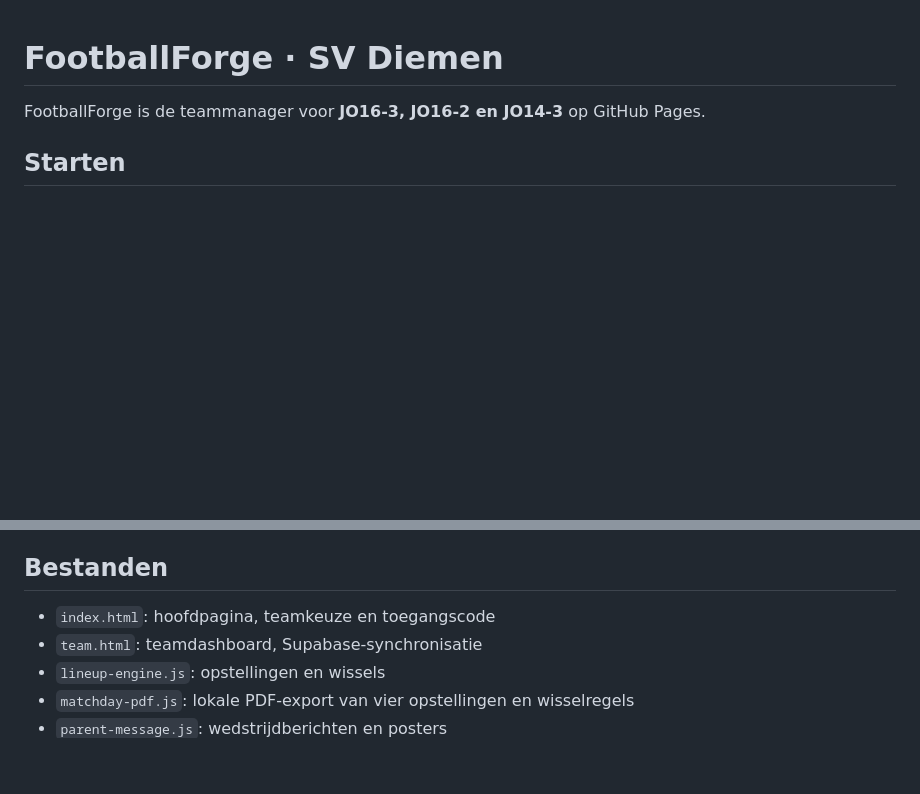
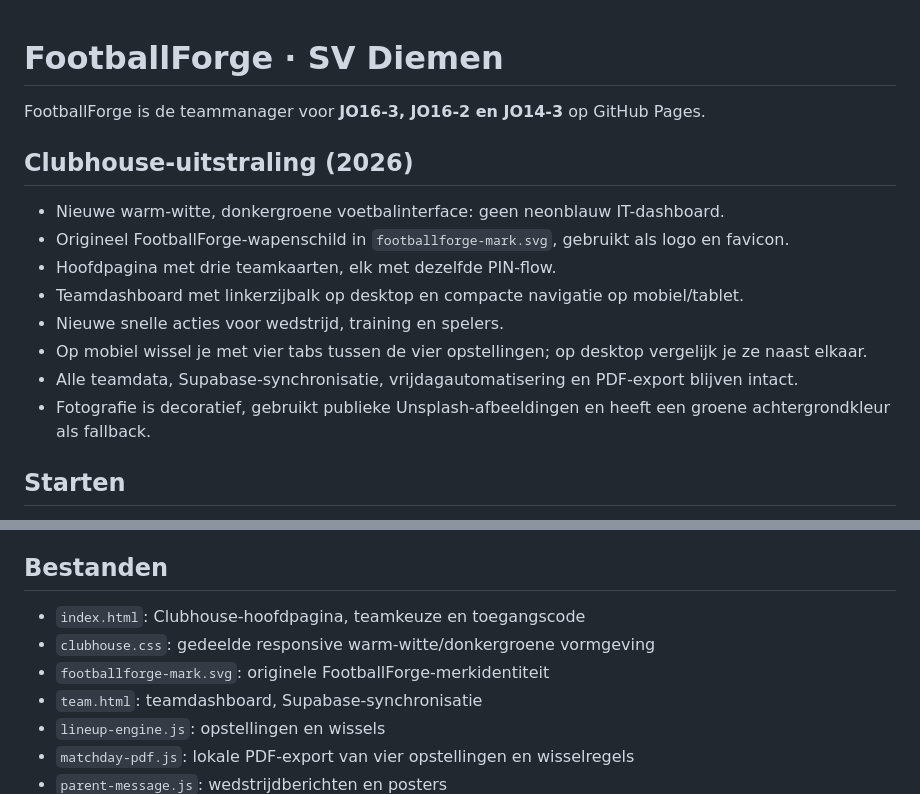
Before and after one commit to fathom-web/svdiemen, a Markdown page: README.md, 2 parts joined by grey strips. Drawn GitHub-style; blank space fills up the shorter version.

Commit message:
Document FootballForge Clubhouse redesign, new shield, and preserved functionality

```diff
--- a/README.md
+++ b/README.md
@@ -1,6 +1,16 @@
 # FootballForge · SV Diemen
 
 FootballForge is de teammanager voor **JO16-3, JO16-2 en JO14-3** op GitHub Pages.
+
+## Clubhouse-uitstraling (2026)
+- Nieuwe warm-witte, donkergroene voetbalinterface: geen neonblauw IT-dashboard.
+- Origineel FootballForge-wapenschild in `footballforge-mark.svg`, gebruikt als logo en favicon.
+- Hoofdpagina met drie teamkaarten, elk met dezelfde PIN-flow.
+- Teamdashboard met linkerzijbalk op desktop en compacte navigatie op mobiel/tablet.
+- Nieuwe snelle acties voor wedstrijd, training en spelers.
+- Op mobiel wissel je met vier tabs tussen de vier opstellingen; op desktop vergelijk je ze naast elkaar.
+- Alle teamdata, Supabase-synchronisatie, vrijdagautomatisering en PDF-export blijven intact.
+- Fotografie is decoratief, gebruikt publieke Unsplash-afbeeldingen en heeft een groene achtergrondkleur als fallback.
 
 ## Starten
 Open https://fathom-web.github.io/svdiemen/, klik een team en voer code **1111** in. Daarna verschijnt het eigen dashboard. De knop **← Teams** gaat terug naar de startpagina.
@@ -36,7 +46,9 @@ Elke 30 seconden worden teamgegevens opnieuw geladen als er niet wordt getypt of
 - Import/export als JSON
 
 ## Bestanden
-- `index.html`: hoofdpagina, teamkeuze en toegangscode
+- `index.html`: Clubhouse-hoofdpagina, teamkeuze en toegangscode
+- `clubhouse.css`: gedeelde responsive warm-witte/donkergroene vormgeving
+- `footballforge-mark.svg`: originele FootballForge-merkidentiteit
 - `team.html`: teamdashboard, Supabase-synchronisatie
 - `lineup-engine.js`: opstellingen en wissels
 - `matchday-pdf.js`: lokale PDF-export van vier opstellingen en wisselregels
```
